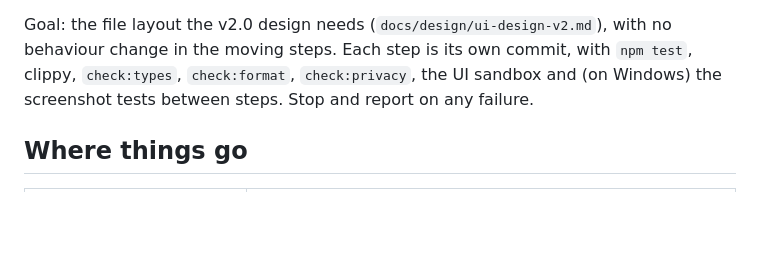
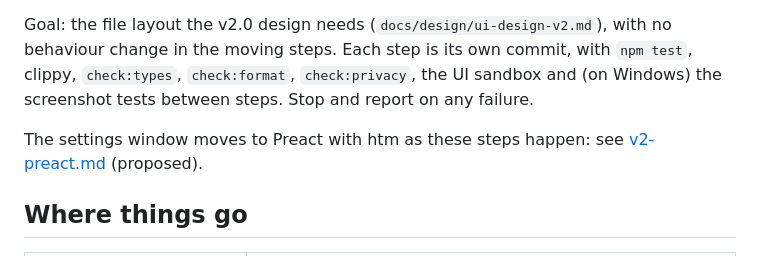
Before and after one commit to nqble/keystroke-overlay, a Markdown page: docs/proposals/v2-tab-restructure.md, the part around the change. GitHub-like rendering; blank space fills up the shorter version.

```diff
--- a/docs/proposals/v2-tab-restructure.md
+++ b/docs/proposals/v2-tab-restructure.md
@@ -7,6 +7,8 @@ and is merged into `advisor/v2.0`, so the two never edit the same files at once.
 Goal: the file layout the v2.0 design needs (`docs/design/ui-design-v2.md`), with no behaviour change in the moving
 steps. Each step is its own commit, with `npm test`, clippy, `check:types`, `check:format`, `check:privacy`, the UI
 sandbox and (on Windows) the screenshot tests between steps. Stop and report on any failure.
+
+The settings window moves to Preact with htm as these steps happen: see [v2-preact.md](v2-preact.md) (proposed).
 
 ## Where things go
 
```
Also changed, not shown: docs/proposals/v2-preact.md (added, +89 -0 lines).
